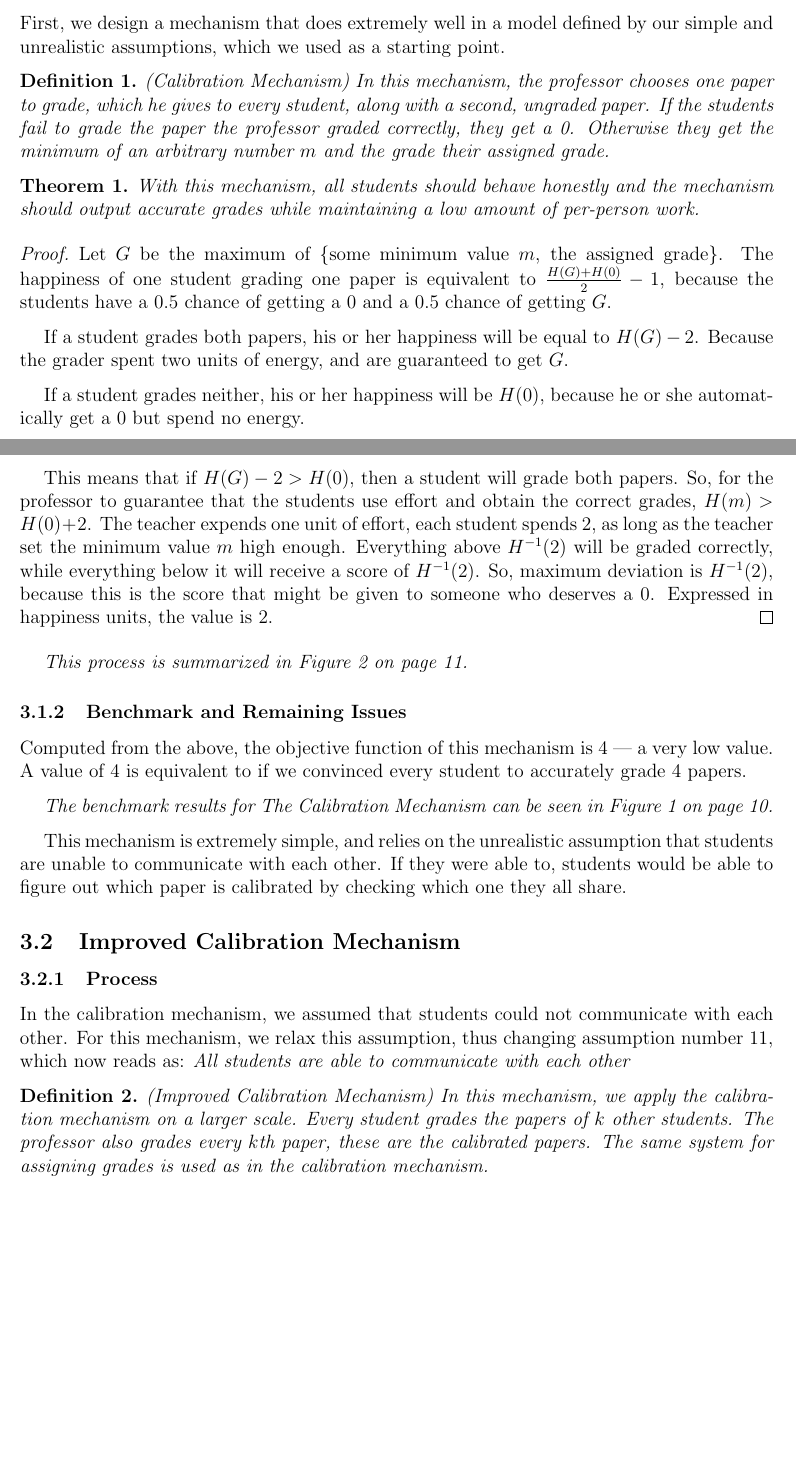
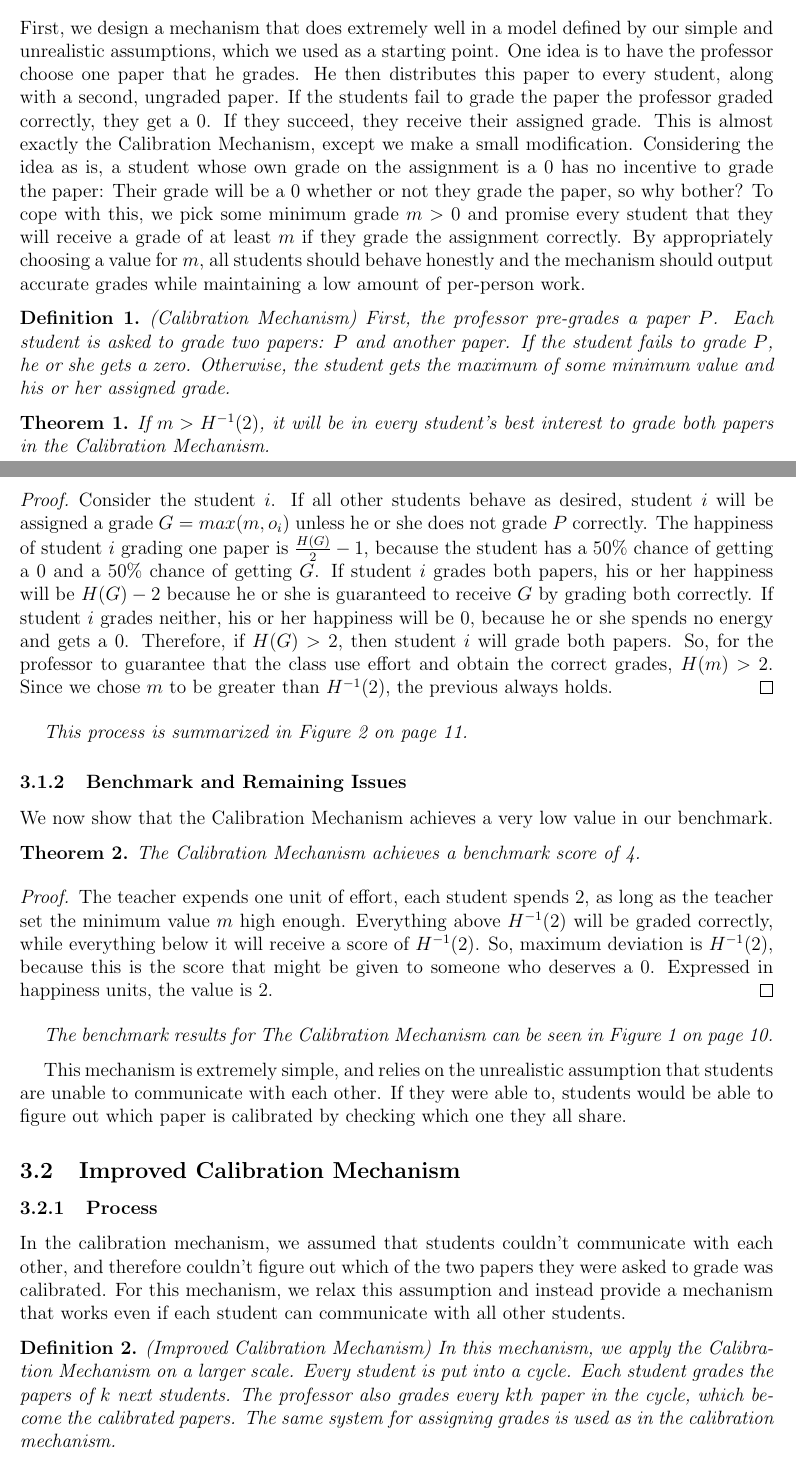
Before and after one commit to willy-vvu/primes, a LaTeX document (Primes Write up.tex): two parts of pages 5 and 6 of 17, joined at a grey line, cut so that both start at the same text, the shorter picture padded with empty space. Compiled offline with pdfLaTeX.

Commit message:
Made revisions to a plethora of things.
Primarily, the Calibration Mechanism.

```diff
--- a/Primes Write up.tex
+++ b/Primes Write up.tex
@@ -94,40 +92,46 @@ Once the rules and assumptions have been defined and the benchmark determined, d
 
 \subsubsection{Process}
 First, we design a mechanism that does extremely well in a model defined by our simple and unrealistic assumptions, which we used as a starting point.
+One idea is to have the professor choose one paper that he grades. He then distributes this paper to every student, along with a second, ungraded paper. If the students fail to grade the paper the professor graded correctly, they get a 0. If they succeed, they receive their assigned grade.
+This is almost exactly the Calibration Mechanism, except we make a small modification. Considering the idea as is, a student whose own grade on the assignment is a 0 has no incentive to grade the paper: Their grade will be a 0 whether or not they grade the paper, so why bother? To cope with this, we pick some minimum grade $m > 0$ and promise every student that they will receive a grade of at least $m$ if they grade the assignment correctly.
+By appropriately choosing a value for $m$, all students should behave honestly and the mechanism should output accurate grades while maintaining a low amount of per-person work.
 \begin{definition}(Calibration Mechanism)
-In this mechanism, the professor chooses one paper to grade, which he gives to every student, along with a second, ungraded paper. If the students fail to grade the paper the professor graded correctly, they get a 0. Otherwise they get the minimum of an arbitrary number $m$ and the grade their assigned grade.
+First, the professor pre-grades a paper $P$. Each student is asked to grade two papers: $P$ and another paper. If the student fails to grade $P$, he or she gets a zero. Otherwise, the student gets the maximum of some minimum value and his or her assigned grade.
 \end{definition}
 \begin{theorem}
-With this mechanism, all students should behave honestly and the mechanism should output accurate grades while maintaining a low amount of per-person work.
+If $m>H^{-1}(2)$, it will be in every student's best interest to grade both papers in the Calibration Mechanism.
 \end{theorem}
+\begin{proof}
+Consider the student $i$.
+If all other students behave as desired, student $i$ will be assigned a grade $G=max(m,o_i)$ unless he or she does not grade $P$ correctly.
+The happiness of student $i$ grading one paper is $\frac{H(G)}{2}-1$, because the student has a 50\% chance of getting a 0 and a 50\% chance of getting $G$.
+If student $i$ grades both papers, his or her happiness will be $H(G)-2$ because he or she is guaranteed to receive $G$ by grading both correctly.
+If student $i$ grades neither, his or her happiness will be $0$, because he or she  spends no energy and gets a 0.
+Therefore, if $H(G) > 2$, then student $i$ will grade both papers. So, for the professor to guarantee that the class use effort and obtain the correct grades, $H(m) > 2$.
+Since we chose $m$ to be greater than $H^{-1}(2)$, the previous always holds.
+\end{proof}
+\emph{This process is summarized in Figure~\ref{fig:calibration} on page~\pageref{fig:calibration}.}
 
+\subsubsection{Benchmark and Remaining Issues}
+We now show that the Calibration Mechanism achieves a very low value in our benchmark.
+\begin{theorem}
+The Calibration Mechanism achieves a benchmark score of 4.
+\end{theorem}
 \begin{proof}
-Let $G$ be the maximum of \{some minimum value $m$, the assigned grade\}.
-The happiness of one student grading one paper is equivalent to $\frac{H(G)+H(0)}{2}-1$, because the students have a 0.5 chance of getting a 0 and a 0.5 chance of getting $G$.
-
-If a student grades both papers, his or her happiness will be equal to $H(G)-2$. Because the grader spent two units of energy, and are guaranteed to get $G$.
-
-If a student grades neither, his or her happiness will be $H(0)$, because he or she automatically get a 0 but spend no energy.
-
-This means that if $H(G) - 2 > H(0)$, then a student will grade both papers. So, for the professor to guarantee that the students use effort and obtain the correct grades, $H(m) > H(0) + 2$.
 The teacher expends one unit of effort, each student spends 2, as long as the teacher set the minimum value $m$ high enough.
 Everything above $H^{-1}(2)$ will be graded correctly, while everything below it will receive a score of $H^{-1}(2)$.
 So, maximum deviation is $H^{-1}(2)$, because this is the score that might be given to someone who deserves a 0. Expressed in happiness units, the value is 2.
 \end{proof}
-\emph{This process is summarized in Figure~\ref{fig:calibration} on page~\pageref{fig:calibration}.}
-
-\subsubsection{Benchmark and Remaining Issues}
-Computed from the above, the objective function of this mechanism is 4 --- a very low value. A value of 4 is equivalent to if we convinced every student to accurately grade 4 papers.
 
 \emph{The benchmark results for The Calibration Mechanism can be seen in Figure~\ref{fig:comparison} on page~\pageref{fig:comparison}.}
 
 This mechanism is extremely simple, and relies on the unrealistic assumption that students are unable to communicate with each other. If they were able to, students would be able to figure out which paper is calibrated by checking which one they all share.
-
+%%%%%%%% Go over this section and try to make it similar to the above section. %%%%%%%%
 \subsection{Improved Calibration Mechanism}
 \subsubsection{Process}
-In the calibration mechanism, we assumed that students could not communicate with each other. For this mechanism, we relax this assumption, thus changing assumption number 11, which now reads as: \emph{All students are able to communicate with each other}
+In the calibration mechanism, we assumed that students couldn't communicate with each other, and therefore couldn't figure out which of the two papers they were asked to grade was calibrated. For this mechanism, we relax this assumption and instead provide a mechanism that works even if each student can communicate with all other students.
 \begin{definition}(Improved Calibration Mechanism)
-In this mechanism, we apply the calibration mechanism on a larger scale. Every student grades the papers of $k$ other students. The professor also grades every $k$th paper, these are the calibrated papers. The same system for assigning grades is used as in the calibration mechanism.
+In this mechanism, we apply the Calibration Mechanism on a larger scale. Every student is put into a cycle. Each student grades the papers of $k$ next students. The professor also grades every $kth$ paper in the cycle, which become the calibrated papers. The same system for assigning grades is used as in the calibration mechanism.
 \end{definition}
 \begin{theorem}
 In this mechanism, students will return accurate grades, even though they can communicate with each other.
```
Also changed, not shown: Primes Write up.tex (31 more changed lines).
